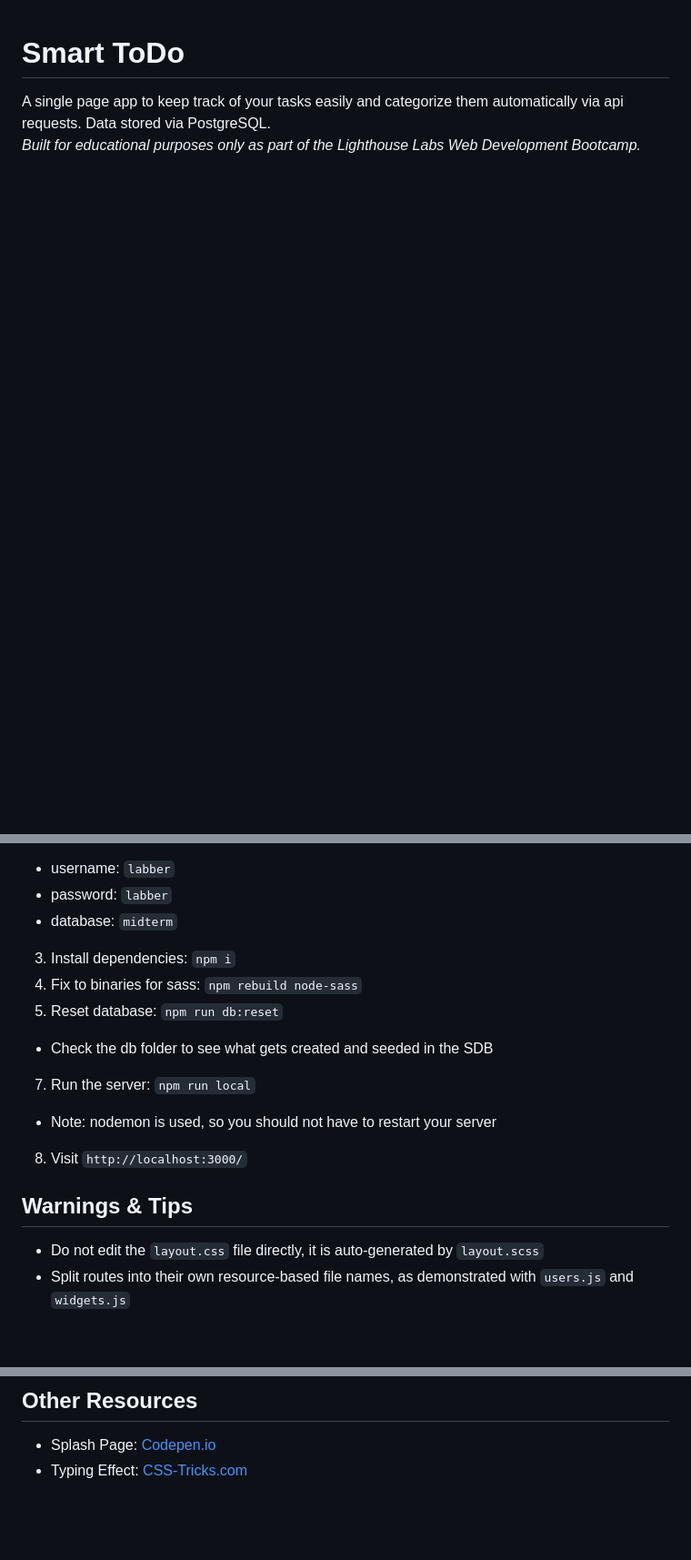
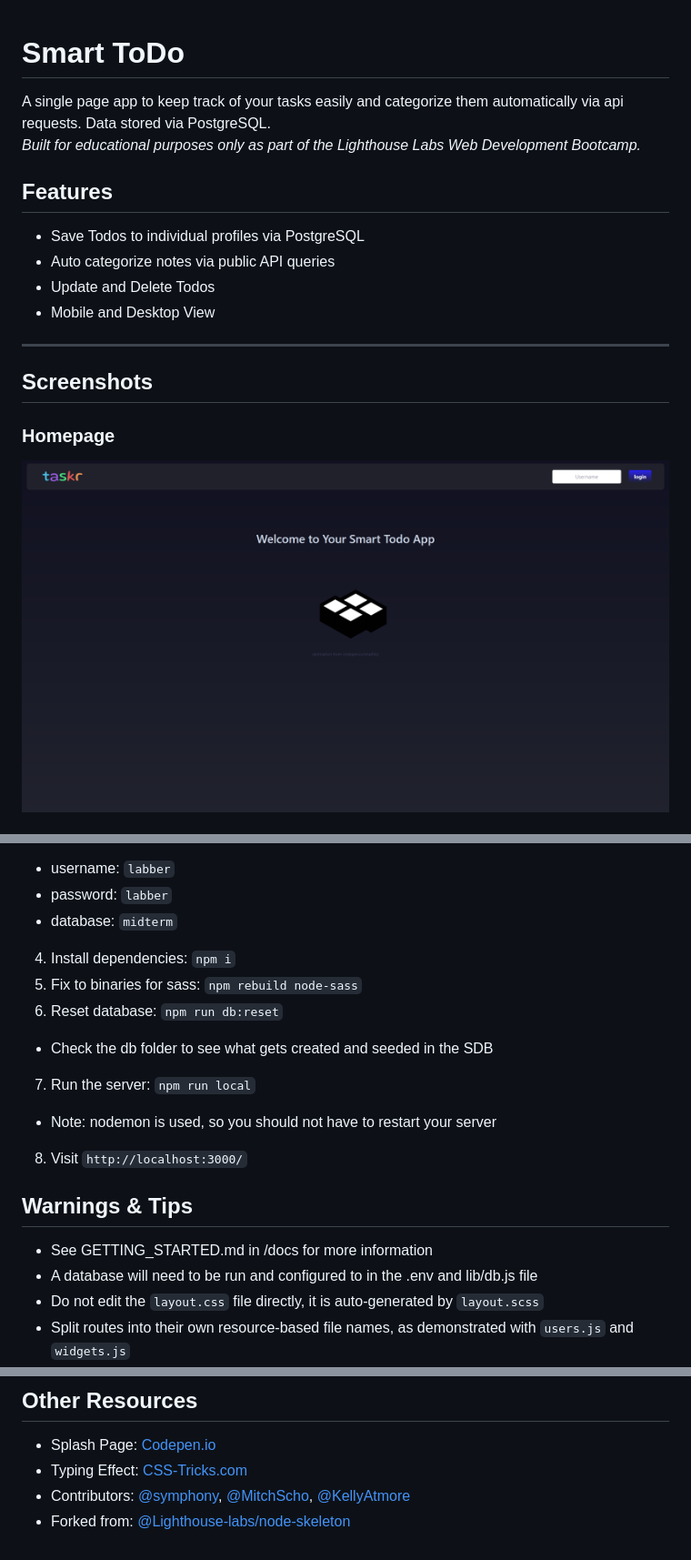
Before and after one commit to jciurc/smart-todo, a Markdown page: README.md, 3 parts joined by grey strips. Shown: that part at 91% size. Drawn GitHub-style; pictures changed too: docs/todo1.png (added); blank space fills up the shorter version.

Commit message:
Update readme with installation instructions and screenshots

```diff
--- a/README.md
+++ b/README.md
@@ -3,3 +3,18 @@
   A single page app to keep track of your tasks easily and categorize them automatically via api requests. Data stored via PostgreSQL.
   *Built for educational purposes only as part of the Lighthouse Labs Web Development Bootcamp.*
 
+## Features
+
+- Save Todos to individual profiles via PostgreSQL
+- Auto categorize notes via public API queries
+- Update and Delete Todos
+- Mobile and Desktop View
+
+---
+
+## Screenshots
+
+### Homepage
+
+<img alt="Screenshot of Smart Todo's Homepage" src="docs/todo1.png?raw=true" name="Homepage" width="1000"></img>
+
@@ -10,9 +42,9 @@
   - username: `labber`
   - password: `labber`
   - database: `midterm`
-3. Install dependencies: `npm i`
-4. Fix to binaries for sass: `npm rebuild node-sass`
-5. Reset database: `npm run db:reset`
+4. Install dependencies: `npm i`
+5. Fix to binaries for sass: `npm rebuild node-sass`
+6. Reset database: `npm run db:reset`
   - Check the db folder to see what gets created and seeded in the SDB
 7. Run the server: `npm run local`
   - Note: nodemon is used, so you should not have to restart your server
@@ -20,6 +52,8 @@
 
 ## Warnings & Tips
 
+- See GETTING_STARTED.md in /docs for more information
+- A database will need to be run and configured to in the .env and lib/db.js file
 - Do not edit the `layout.css` file directly, it is auto-generated by `layout.scss`
 - Split routes into their own resource-based file names, as demonstrated with `users.js` and `widgets.js`
 - Split database schema (table definitions) and seeds (inserts) into separate files, one per table. See `db` folder for pre-populated examples.
@@ -45,3 +79,5 @@
 ## Other Resources
 - Splash Page: [Codepen.io](https://codepen.io/imathis/pen/ZYEWrw)
 - Typing Effect: [CSS-Tricks.com](https://css-tricks.com/snippets/css/typewriter-effect/)
+- Contributors: [@symphony](https://github.com/symphony), [@MitchScho](https://github.com/MitchScho), [@KellyAtmore](https://github.com/KellyAtmore)
+- Forked from: [@Lighthouse-labs/node-skeleton](https://github.com/lighthouse-labs/node-skeleton)
```
Also changed, not shown: other parts of README.md (+19 -2 lines), docs/todo2.png (added), docs/todo3.png (added), docs/todo4.png (added), 3 other files.
